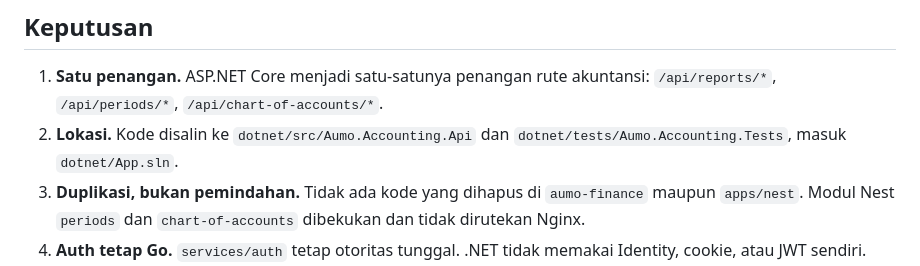
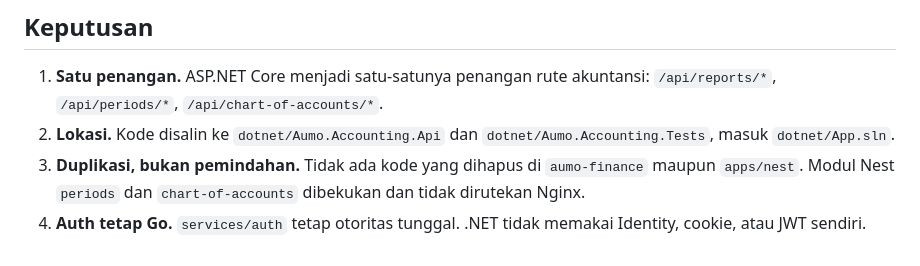
Before and after one commit to rdmmoonlight/aumo-typescript, a Markdown page: docs/adr/0009-aspnet-akuntansi-masuk-monorepo.md, the part around the change. GitHub-like rendering.

```diff
--- a/docs/adr/0009-aspnet-akuntansi-masuk-monorepo.md
+++ b/docs/adr/0009-aspnet-akuntansi-masuk-monorepo.md
@@ -23,7 +23,7 @@ Peta fase lengkap: [`docs/MIGRASI-ASPNET-ACCOUNTING.md`](../MIGRASI-ASPNET-ACCOU
 ## Keputusan
 
 1. **Satu penangan.** ASP.NET Core menjadi satu-satunya penangan rute akuntansi: `/api/reports/*`, `/api/periods/*`, `/api/chart-of-accounts/*`.
-2. **Lokasi.** Kode disalin ke `dotnet/src/Aumo.Accounting.Api` dan `dotnet/tests/Aumo.Accounting.Tests`, masuk `dotnet/App.sln`.
+2. **Lokasi.** Kode disalin ke `dotnet/Aumo.Accounting.Api` dan `dotnet/Aumo.Accounting.Tests`, masuk `dotnet/App.sln`.
 3. **Duplikasi, bukan pemindahan.** Tidak ada kode yang dihapus di `aumo-finance` maupun `apps/nest`. Modul Nest `periods` dan `chart-of-accounts` dibekukan dan tidak dirutekan Nginx.
 4. **Auth tetap Go.** `services/auth` tetap otoritas tunggal. .NET tidak memakai Identity, cookie, atau JWT sendiri. Identitas dibaca dari header `X-User-Id` yang diisi Nginx lewat `auth_request`. Kestrel hanya mendengarkan `127.0.0.1:5100`.
 5. **Skema tetap Drizzle.** Skema dimiliki `apps/nest/drizzle/`. EF Core hanya membaca dan memetakan. Tanpa `MigrateAsync`, tanpa folder `Migrations/`. Perubahan skema dijalankan manual ke Neon, bukan dari CI.
```
Also changed, not shown: docs/MIGRASI-ASPNET-ACCOUNTING.md (+14 -6 lines).
